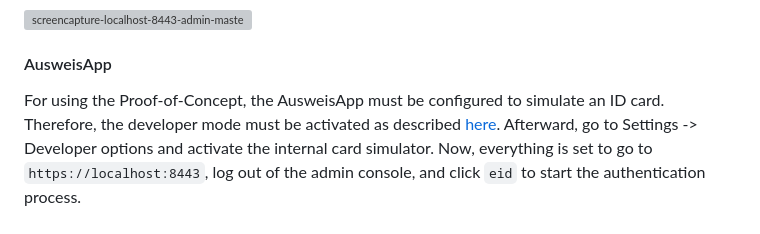
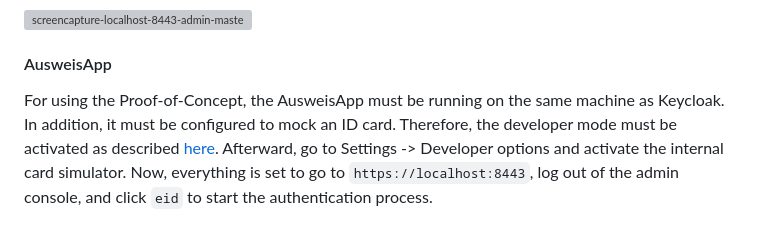
Before and after one commit to L21s/keycloak-eid-identity-provider, a Markdown page: README.md, the part around the change. GitHub-like rendering; grey boxes are pictures that could not be loaded.

Commit message:
Refactor README

```diff
--- a/README.md
+++ b/README.md
@@ -39,7 +39,8 @@ The final configuration looks like this.
 ![screencapture-localhost-8443-admin-master-console-2024-01-29-11_07_58](https://github.com/L21s/keycloak-eid-identity-provider/assets/85928453/4a24f3e9-9dc7-4238-89a0-4db38819a166)
 
 #### AusweisApp
-For using the Proof-of-Concept, the AusweisApp must be configured to simulate an ID card. Therefore, the developer mode must be activated as described [here](https://www.ausweisapp.bund.de/ausweisapp2/help/1.20/en/Windows/settings-developer.html#aktivieren-des-entwicklermodus).
+For using the Proof-of-Concept, the AusweisApp must be running on the same machine as Keycloak. In addition, it must be configured to mock an ID card.
+Therefore, the developer mode must be activated as described [here](https://www.ausweisapp.bund.de/ausweisapp2/help/1.20/en/Windows/settings-developer.html#aktivieren-des-entwicklermodus).
 Afterward, go to Settings -> Developer options and activate the internal card simulator.
 Now, everything is set to go to `https://localhost:8443`, log out of the admin console, and click `eid` to start the authentication process.
 
```
